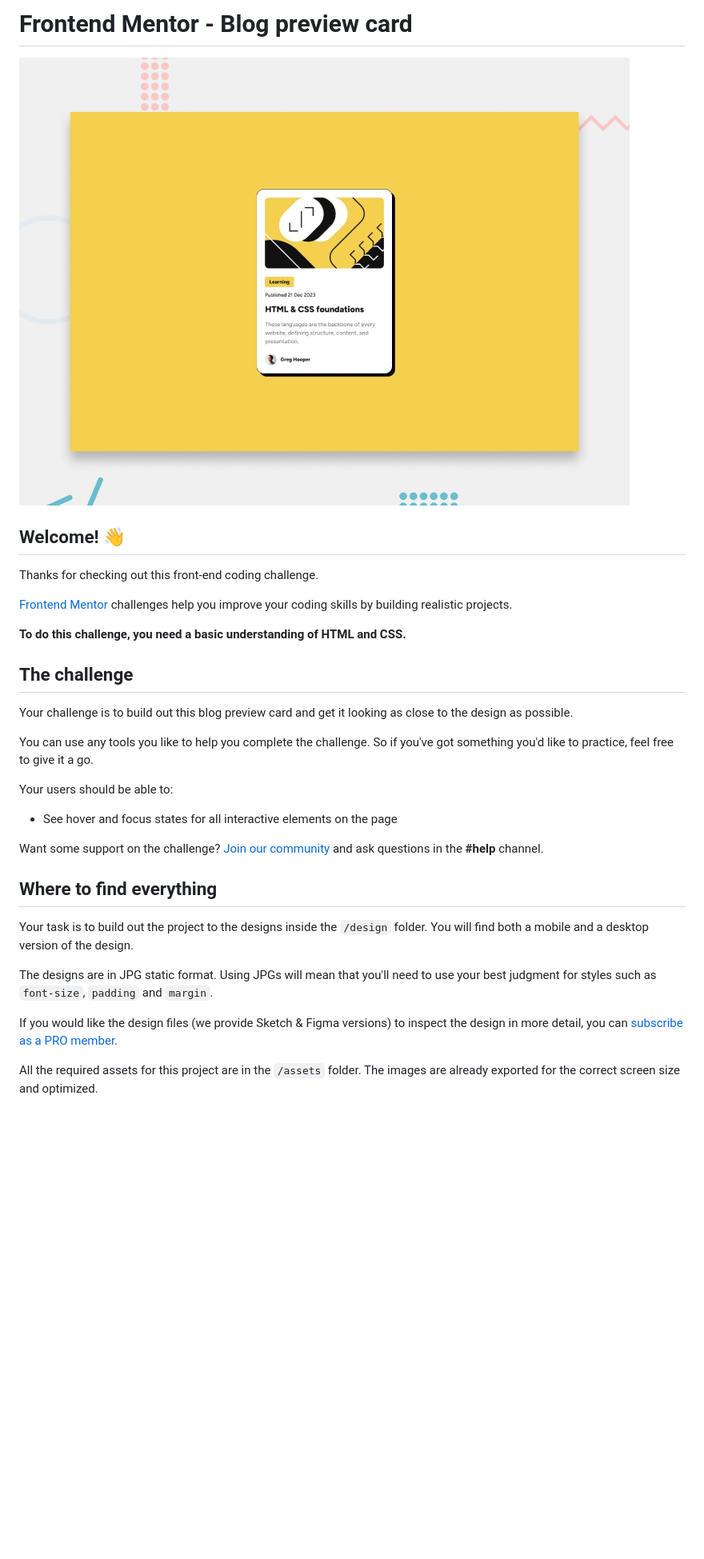
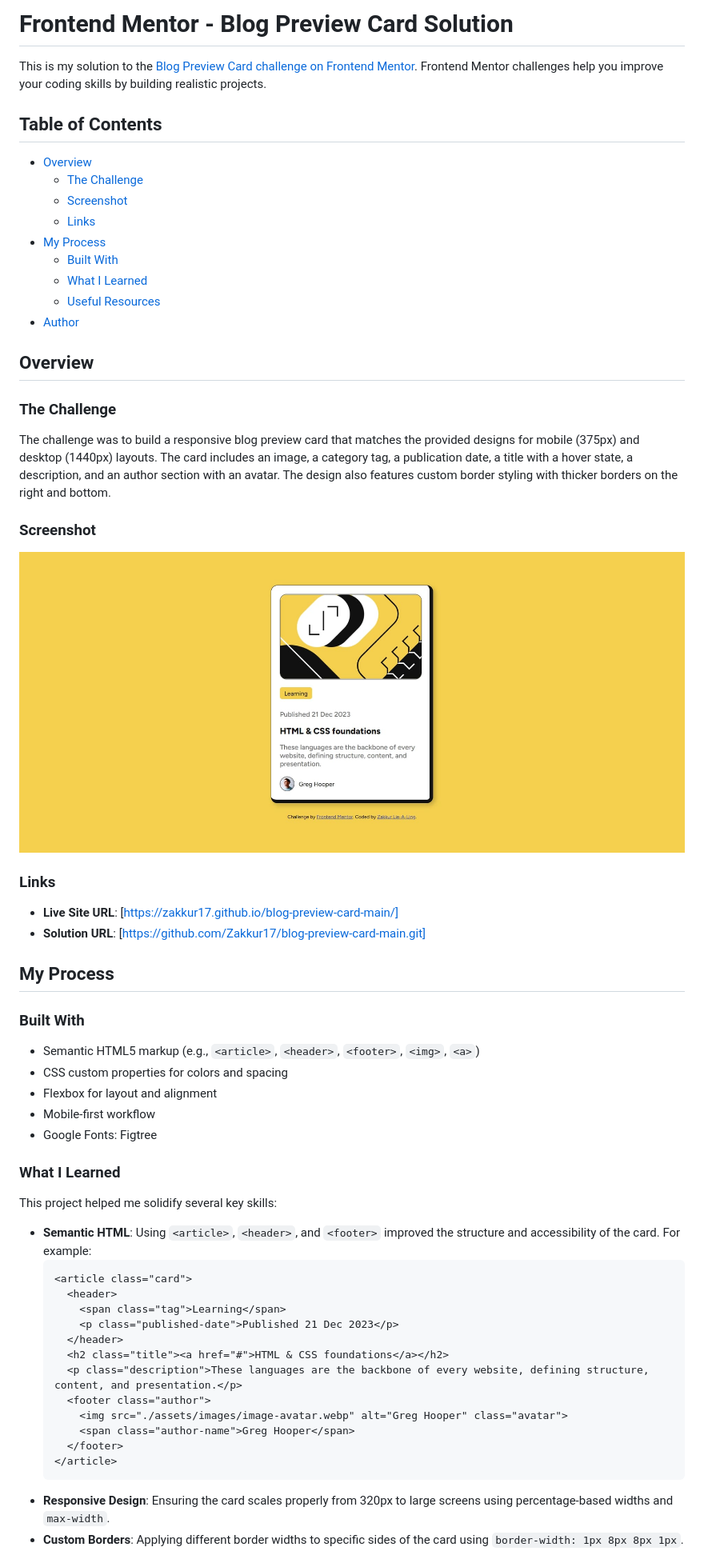
Before and after one commit to Zakkur17/blog-preview-card-main, a Markdown page: README.md, the part around the change printed below. Shown: that part at 80% size. Rendered like a GitHub page; pictures changed too: assets/images/blog-card-preview.jpg (added); blank space fills up the shorter version.

````diff
--- a/README.md
+++ b/README.md
@@ -1,34 +1,63 @@
-# Frontend Mentor - Blog preview card
+# Frontend Mentor - Blog Preview Card Solution
 
-![Design preview for the Blog preview card coding challenge](./preview.jpg)
+This is my solution to the [Blog Preview Card challenge on Frontend Mentor](https://www.frontendmentor.io/challenges/blog-preview-card-ckPaj01IcS). Frontend Mentor challenges help you improve your coding skills by building realistic projects.
 
-## Welcome! 👋
+## Table of Contents
 
-Thanks for checking out this front-end coding challenge.
+- [Overview](#overview)
+  - [The Challenge](#the-challenge)
+  - [Screenshot](#screenshot)
+  - [Links](#links)
+- [My Process](#my-process)
+  - [Built With](#built-with)
+  - [What I Learned](#what-i-learned)
+  - [Useful Resources](#useful-resources)
+- [Author](#author)
 
-[Frontend Mentor](https://www.frontendmentor.io) challenges help you improve your coding skills by building realistic projects.
+## Overview
 
-**To do this challenge, you need a basic understanding of HTML and CSS.**
+### The Challenge
 
-## The challenge
+The challenge was to build a responsive blog preview card that matches the provided designs for mobile (375px) and desktop (1440px) layouts. The card includes an image, a category tag, a publication date, a title with a hover state, a description, and an author section with an avatar. The design also features custom border styling with thicker borders on the right and bottom.
 
-Your challenge is to build out this blog preview card and get it looking as close to the design as possible.
+### Screenshot
 
-You can use any tools you like to help you complete the challenge. So if you've got something you'd like to practice, feel free to give it a go.
+![Blog Preview Card Screenshot](./assets/images/blog-card-preview.jpg)
 
-Your users should be able to:
+### Links
 
-- See hover and focus states for all interactive elements on the page
+- **Live Site URL**: [https://zakkur17.github.io/blog-preview-card-main/]
+- **Solution URL**: [https://github.com/Zakkur17/blog-preview-card-main.git]
 
-Want some support on the challenge? [Join our community](https://www.frontendmentor.io/community) and ask questions in the **#help** channel.
+## My Process
 
-## Where to find everything
+### Built With
 
-Your task is to build out the project to the designs inside the `/design` folder. You will find both a mobile and a desktop version of the design.
+- Semantic HTML5 markup (e.g., `<article>`, `<header>`, `<footer>`, `<img>`, `<a>`)
+- CSS custom properties for colors and spacing
+- Flexbox for layout and alignment
+- Mobile-first workflow
+- Google Fonts: Figtree
 
-The designs are in JPG static format. Using JPGs will mean that you'll need to use your best judgment for styles such as `font-size`, `padding` and `margin`.
+### What I Learned
 
-If you would like the design files (we provide Sketch & Figma versions) to inspect the design in more detail, you can [subscribe as a PRO member](https://www.frontendmentor.io/pro).
+This project helped me solidify several key skills:
 
-All the required assets for this project are in the `/assets` folder. The images are already exported for the correct screen size and optimized.
+- **Semantic HTML**: Using `<article>`, `<header>`, and `<footer>` improved the structure and accessibility of the card. For example:
+  ```html
+  <article class="card">
+    <header>
+      <span class="tag">Learning</span>
+      <p class="published-date">Published 21 Dec 2023</p>
+    </header>
+    <h2 class="title"><a href="#">HTML & CSS foundations</a></h2>
+    <p class="description">These languages are the backbone of every website, defining structure, content, and presentation.</p>
+    <footer class="author">
+      <img src="./assets/images/image-avatar.webp" alt="Greg Hooper" class="avatar">
+      <span class="author-name">Greg Hooper</span>
+    </footer>
+  </article>
+  ```
+- **Responsive Design**: Ensuring the card scales properly from 320px to large screens using percentage-based widths and `max-width`.
+- **Custom Borders**: Applying different border widths to specific sides of the card using `border-width: 1px 8px 8px 1px`.
 
````
Also changed, not shown: other parts of README.md (+14 -54 lines), README-template.md (deleted, +0 -110 lines).
